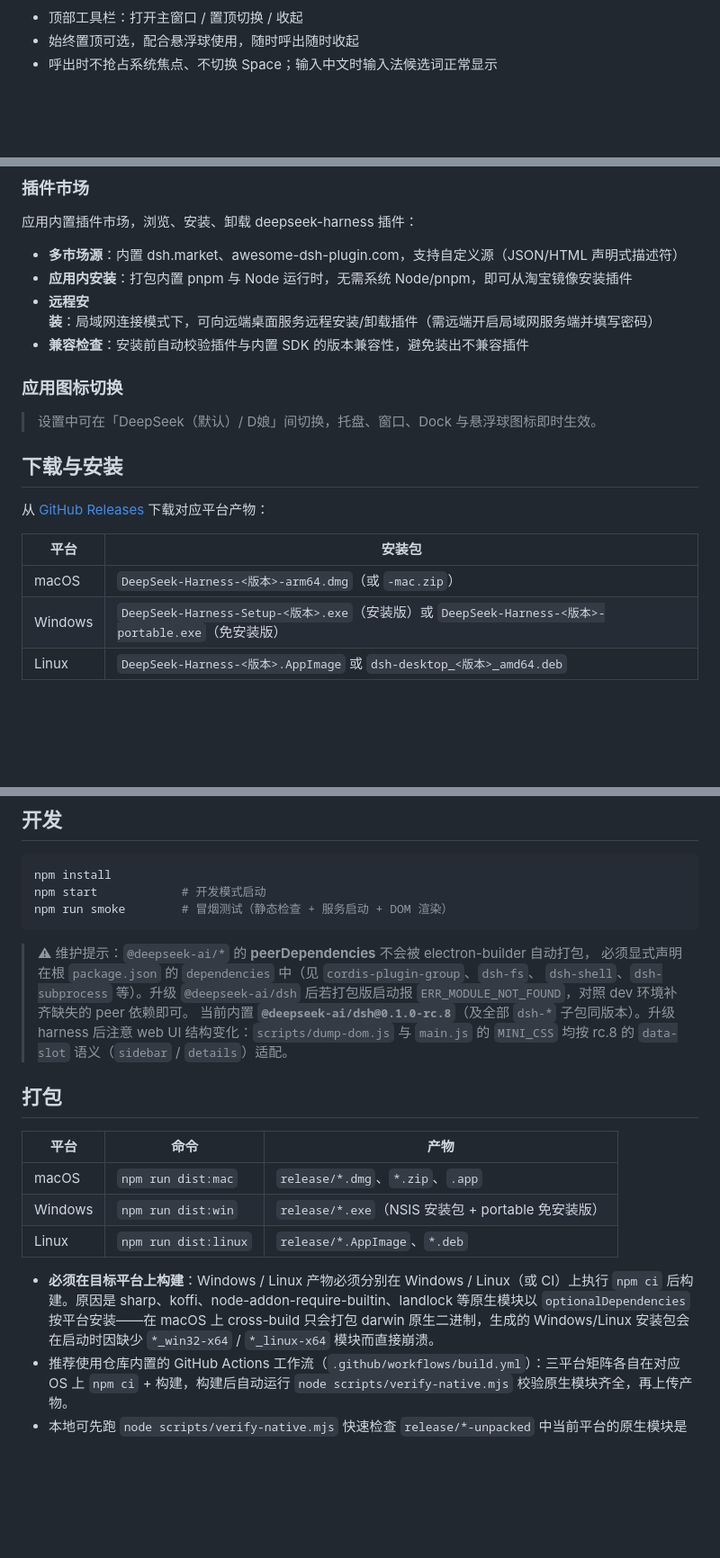
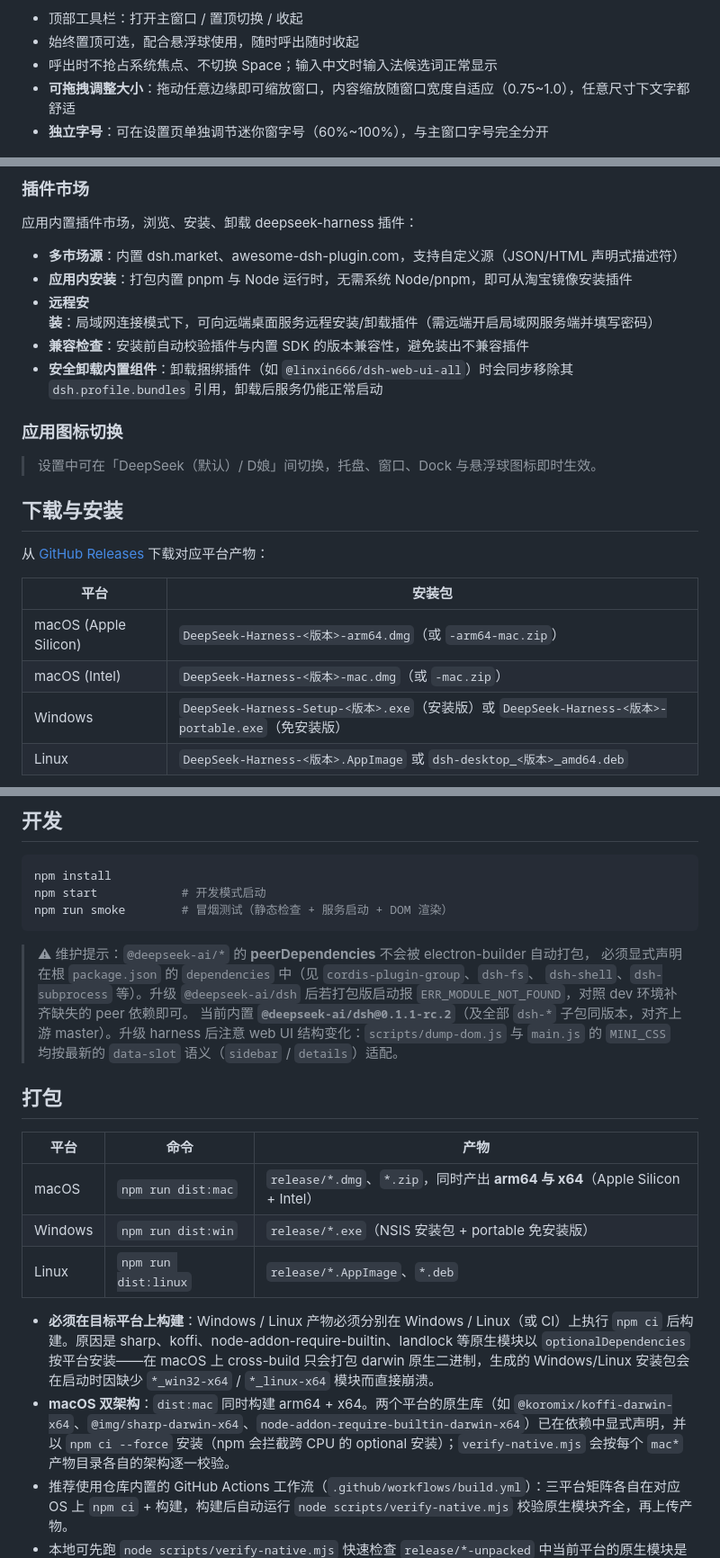
Before and after one commit to qinlinglong/deepseek-harness-desktop, a Markdown page: README.zh-CN.md, 3 parts joined by grey strips. Shown at 90% size. Rendered like a GitHub page; blank space fills up the shorter version.

```diff
--- a/README.zh-CN.md
+++ b/README.zh-CN.md
@@ -53,6 +53,8 @@
 - 顶部工具栏：打开主窗口 / 置顶切换 / 收起
 - 始终置顶可选，配合悬浮球使用，随时呼出随时收起
 - 呼出时不抢占系统焦点、不切换 Space；输入中文时输入法候选词正常显示
+- **可拖拽调整大小**：拖动任意边缘即可缩放窗口，内容缩放随窗口宽度自适应（0.75~1.0），任意尺寸下文字都舒适
+- **独立字号**：可在设置页单独调节迷你窗字号（60%~100%），与主窗口字号完全分开
 
 <div align="center">
   <img src="assets/dsh-pic-悬浮图标和迷你窗口.jpg" width="560" />
@@ -74,6 +78,7 @@
 - **应用内安装**：打包内置 pnpm 与 Node 运行时，无需系统 Node/pnpm，即可从淘宝镜像安装插件
 - **远程安装**：局域网连接模式下，可向远端桌面服务远程安装/卸载插件（需远端开启局域网服务端并填写密码）
 - **兼容检查**：安装前自动校验插件与内置 SDK 的版本兼容性，避免装出不兼容插件
+- **安全卸载内置组件**：卸载捆绑插件（如 `@linxin666/dsh-web-ui-all`）时会同步移除其 `dsh.profile.bundles` 引用，卸载后服务仍能正常启动
 
 ### 应用图标切换
 
@@ -85,7 +90,8 @@
 
 | 平台 | 安装包 |
 |------|--------|
-| macOS | `DeepSeek-Harness-<版本>-arm64.dmg`（或 `-mac.zip`） |
+| macOS (Apple Silicon) | `DeepSeek-Harness-<版本>-arm64.dmg`（或 `-arm64-mac.zip`） |
+| macOS (Intel) | `DeepSeek-Harness-<版本>-mac.dmg`（或 `-mac.zip`） |
 | Windows | `DeepSeek-Harness-Setup-<版本>.exe`（安装版）或 `DeepSeek-Harness-<版本>-portable.exe`（免安装版） |
 | Linux | `DeepSeek-Harness-<版本>.AppImage` 或 `dsh-desktop_<版本>_amd64.deb` |
 
@@ -142,19 +148,20 @@ npm run smoke        # 冒烟测试（静态检查 + 服务启动 + DOM 渲染
 > 必须显式声明在根 `package.json` 的 `dependencies` 中（见 `cordis-plugin-group`、`dsh-fs`、
 > `dsh-shell`、`dsh-subprocess` 等）。升级 `@deepseek-ai/dsh` 后若打包版启动报
 > `ERR_MODULE_NOT_FOUND`，对照 dev 环境补齐缺失的 peer 依赖即可。
-> 当前内置 **`@deepseek-ai/dsh@0.1.0-rc.8`**（及全部 `dsh-*` 子包同版本）。升级 harness
-> 后注意 web UI 结构变化：`scripts/dump-dom.js` 与 `main.js` 的 `MINI_CSS` 均按 rc.8 的
+> 当前内置 **`@deepseek-ai/dsh@0.1.1-rc.2`**（及全部 `dsh-*` 子包同版本，对齐上游 master）。升级 harness
+> 后注意 web UI 结构变化：`scripts/dump-dom.js` 与 `main.js` 的 `MINI_CSS` 均按最新的
 > `data-slot` 语义（`sidebar` / `details`）适配。
 
 ## 打包
 
 | 平台 | 命令 | 产物 |
 |------|------|------|
-| macOS | `npm run dist:mac` | `release/*.dmg`、`*.zip`、`.app` |
+| macOS | `npm run dist:mac` | `release/*.dmg`、`*.zip`，同时产出 **arm64 与 x64**（Apple Silicon + Intel） |
 | Windows | `npm run dist:win` | `release/*.exe`（NSIS 安装包 + portable 免安装版） |
 | Linux | `npm run dist:linux` | `release/*.AppImage`、`*.deb` |
 
 - **必须在目标平台上构建**：Windows / Linux 产物必须分别在 Windows / Linux（或 CI）上执行 `npm ci` 后构建。原因是 sharp、koffi、node-addon-require-builtin、landlock 等原生模块以 `optionalDependencies` 按平台安装——在 macOS 上 cross-build 只会打包 darwin 原生二进制，生成的 Windows/Linux 安装包会在启动时因缺少 `*_win32-x64` / `*_linux-x64` 模块而直接崩溃。
+- **macOS 双架构**：`dist:mac` 同时构建 arm64 + x64。两个平台的原生库（如 `@koromix/koffi-darwin-x64`、`@img/sharp-darwin-x64`、`node-addon-require-builtin-darwin-x64`）已在依赖中显式声明，并以 `npm ci --force` 安装（npm 会拦截跨 CPU 的 optional 安装）；`verify-native.mjs` 会按每个 `mac*` 产物目录各自的架构逐一校验。
 - 推荐使用仓库内置的 GitHub Actions 工作流（`.github/workflows/build.yml`）：三平台矩阵各自在对应 OS 上 `npm ci` + 构建，构建后自动运行 `node scripts/verify-native.mjs` 校验原生模块齐全，再上传产物。
 - 本地可先跑 `node scripts/verify-native.mjs` 快速检查 `release/*-unpacked` 中当前平台的原生模块是否齐全。
 - 应用内已内置 Node 运行时（Electron 的 `ELECTRON_RUN_AS_NODE`），原生模块（node-pty、sharp、koffi 等）均为 N-API prebuild，跨平台可用（前提是按上面要求在各平台安装）。
```
Also changed, not shown: other parts of README.zh-CN.md (+2 -0 lines), README.md (+12 -5 lines).
